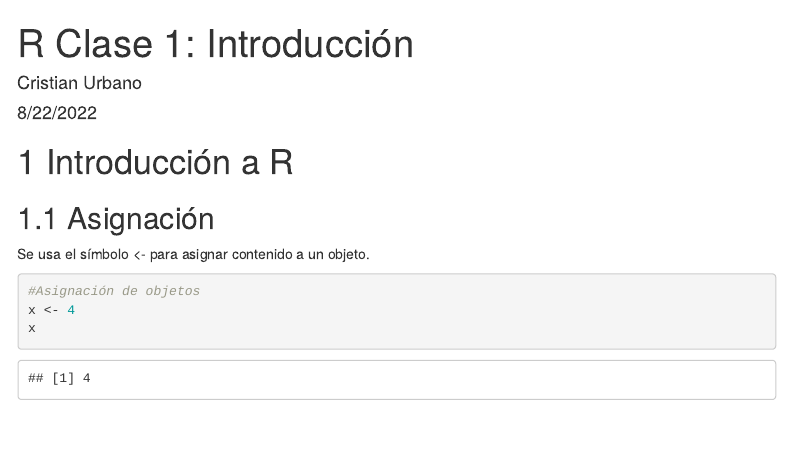
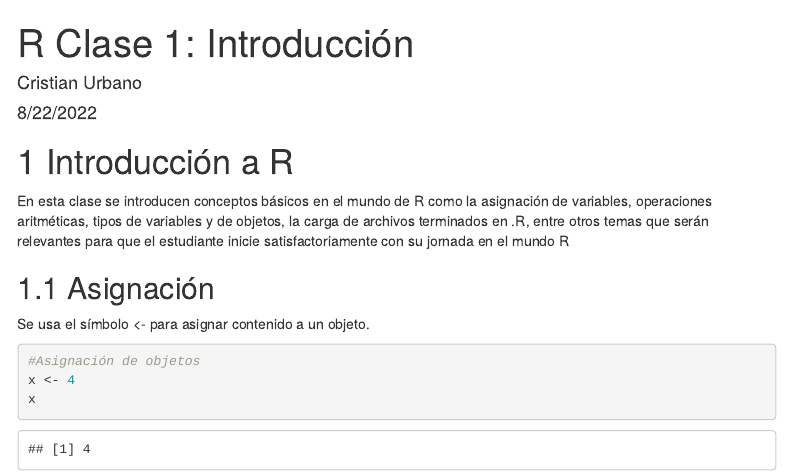
Before and after one commit to guillermo-loaiza-andrade/TareasAnalitica, an R Markdown document (Introducción a R/R_Clase1_Introducción.Rmd): the page in a window 1100 px wide, from its top. Rendered offline with R 4.5, knitr and Pandoc, with nearby package versions; menus at the side of the page are left out.

Commit message:
Añadida una pequeña descripción en la introducción al mundo R

````diff
--- a/Introducción a R/R_Clase1_Introducción.Rmd
+++ b/Introducción a R/R_Clase1_Introducción.Rmd
@@ -23,6 +23,7 @@ knitr::opts_chunk$set(echo = TRUE, warning=FALSE)
 ```
 
 # Introducción a R
+En esta clase se introducen conceptos básicos en el mundo de R como la asignación de variables, operaciones aritméticas, tipos de variables y de objetos, la carga de archivos terminados en .R, entre otros temas que serán relevantes para que el estudiante inicie satisfactoriamente con su jornada en el mundo R
 
 ## Asignación
 Se usa el símbolo <- para asignar contenido a un objeto.
````
